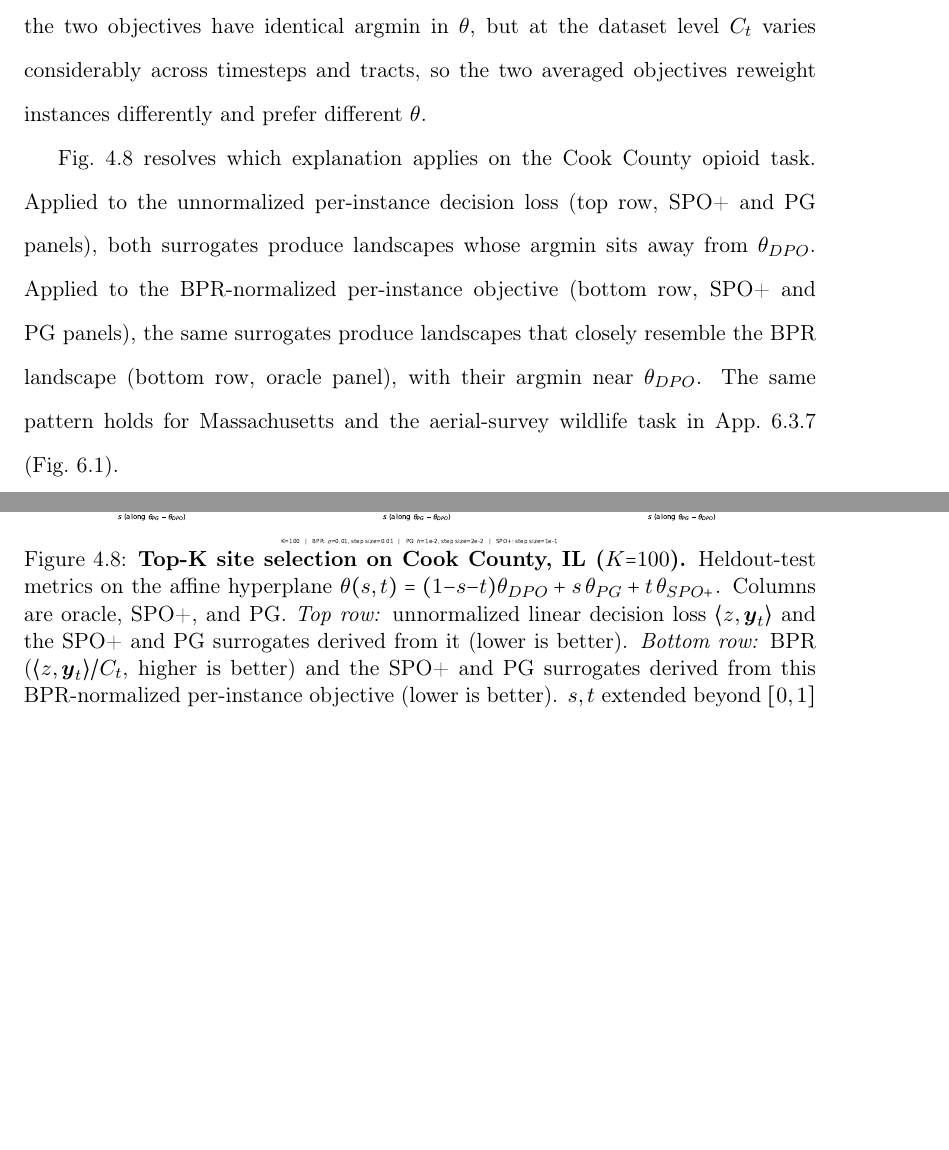
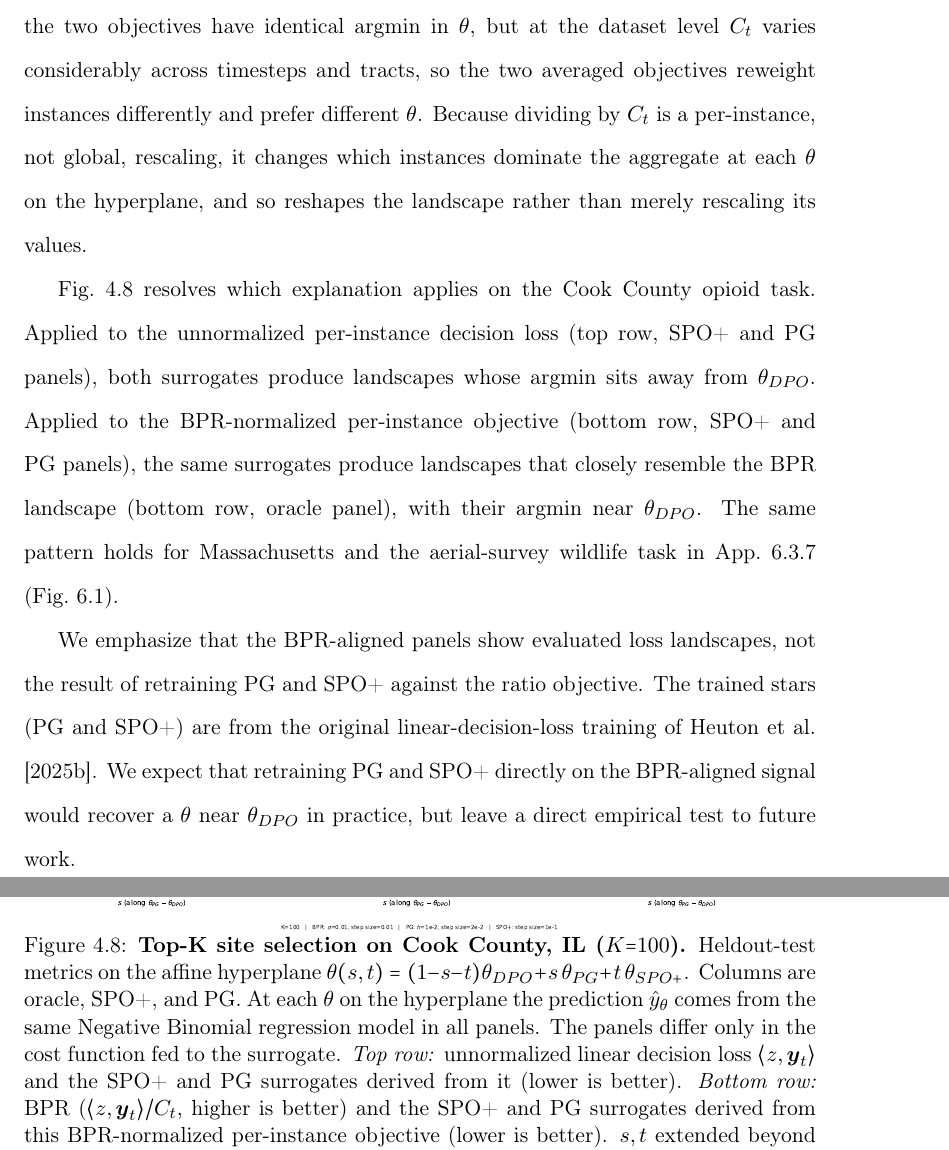
Before and after one commit to kheuton/Thesis, a LaTeX thesis (thesis_main.tex, which reads content/chapters/dpo/sec_expt_topK.tex): two parts of pages 76 and 83 of 121 before the commit and two parts of pages 77 and 84 of 122 after it, joined at a grey line, cut so that both start at the same text, the shorter picture padded with empty space. Compiled offline with pdfLaTeX.

Commit message:
address v4 advisor comments: clarify single-init, Fig 4.7 reweighting/inputs/scope, add well-spec x sample-size framing subsection

```diff
--- a/content/chapters/dpo/sec_expt_topK.tex
+++ b/content/chapters/dpo/sec_expt_topK.tex
@@ -8,7 +8,7 @@
 \setlength{\belowcaptionskip}{0pt}
 \caption[Top-K site selection: loss landscape on the affine hyperplane spanning $\theta_{DPO}$, $\theta_{PG}$, and $\theta_{SPO+}$.]{
 \textbf{Top-K site selection on Cook County, IL ($K{=}100$).}
-Heldout-test metrics on the affine hyperplane $\theta(s,t)=(1{-}s{-}t)\theta_{DPO}+s\,\theta_{PG}+t\,\theta_{SPO+}$. Columns are oracle, SPO+, and PG. \textit{Top row:} unnormalized linear decision loss $\langle z, \bm{y}_t\rangle$ and the SPO+ and PG surrogates derived from it (lower is better). \textit{Bottom row:} BPR ($\langle z, \bm{y}_t\rangle/C_t$, higher is better) and the SPO+ and PG surrogates derived from this BPR-normalized per-instance objective (lower is better). $s, t$ extended beyond $[0,1]$ to expose the surrounding landscape; stars mark the three trained solutions. The BPR task setup is given in App.~\ref{app:bpr_setup}.
+Heldout-test metrics on the affine hyperplane $\theta(s,t)=(1{-}s{-}t)\theta_{DPO}+s\,\theta_{PG}+t\,\theta_{SPO+}$. Columns are oracle, SPO+, and PG. At each $\theta$ on the hyperplane the prediction $\hat y_\theta$ comes from the same Negative Binomial regression model in all panels. The panels differ only in the cost function fed to the surrogate. \textit{Top row:} unnormalized linear decision loss $\langle z, \bm{y}_t\rangle$ and the SPO+ and PG surrogates derived from it (lower is better). \textit{Bottom row:} BPR ($\langle z, \bm{y}_t\rangle/C_t$, higher is better) and the SPO+ and PG surrogates derived from this BPR-normalized per-instance objective (lower is better). $s, t$ extended beyond $[0,1]$ to expose the surrounding landscape; stars mark the three trained solutions. The BPR task setup is given in App.~\ref{app:bpr_setup}.
 }%endcaption
 \label{fig:topK_interpolation_main}
 \end{figure}
@@ -24,8 +24,10 @@ The distinction between BPR and the surrogates' default objective is normalizati
 \text{BPR}(z, \bm{y}_t) = \frac{\langle z, \bm{y}_t\rangle}{C_t},
 \quad C_t = \sum_{s \in \textsc{TopKIDs}(\bm{y}_t, K)} y_{s,t},
 \end{align}
-where $C_t$ is the oracle's reach at time $t$. Off-the-shelf PG and SPO+ surrogates are derived for the unnormalized $\langle z, \bm{y}\rangle$ and have no built-in division by $C_t$. Per-instance the two objectives have identical argmin in $\theta$, but at the dataset level $C_t$ varies considerably across timesteps and tracts, so the two averaged objectives reweight instances differently and prefer different $\theta$.
+where $C_t$ is the oracle's reach at time $t$. Off-the-shelf PG and SPO+ surrogates are derived for the unnormalized $\langle z, \bm{y}\rangle$ and have no built-in division by $C_t$. Per-instance the two objectives have identical argmin in $\theta$, but at the dataset level $C_t$ varies considerably across timesteps and tracts, so the two averaged objectives reweight instances differently and prefer different $\theta$. Because dividing by $C_t$ is a per-instance, not global, rescaling, it changes which instances dominate the aggregate at each $\theta$ on the hyperplane, and so reshapes the landscape rather than merely rescaling its values.
 
 Fig.~\ref{fig:topK_interpolation_main} resolves which explanation applies on the Cook County opioid task. Applied to the unnormalized per-instance decision loss (top row, SPO+ and PG panels), both surrogates produce landscapes whose argmin sits away from $\theta_{DPO}$. Applied to the BPR-normalized per-instance objective (bottom row, SPO+ and PG panels), the same surrogates produce landscapes that closely resemble the BPR landscape (bottom row, oracle panel), with their argmin near $\theta_{DPO}$. The same pattern holds for Massachusetts and the aerial-survey wildlife task in App.~\ref{app:topK} (Fig.~\ref{fig:topK_interpolation_6panel}).
 
+We emphasize that the BPR-aligned panels show evaluated loss landscapes, not the result of retraining PG and SPO+ against the ratio objective. The trained stars (PG and SPO+) are from the original linear-decision-loss training of \citet{heuton2025decisionaware}. We expect that retraining PG and SPO+ directly on the BPR-aligned signal would recover a $\theta$ near $\theta_{DPO}$ in practice, but leave a direct empirical test to future work.
+
 PG and SPO+ are capable of reaching the same kind of solution as direct BPR optimization on these tasks, provided they are given the BPR-normalized per-instance objective. What appeared in Chapter~\ref{chap:daml} as a method-intrinsic advantage of DPO is, on these tasks, training-objective alignment with the evaluation metric. The practical recommendation is to derive the surrogate's training signal from the normalized per-instance objective when the evaluation metric is normalized.
```
Also changed, not shown: content/chapters/dpo/sec_expt_bench.tex (+12 -0 lines), content/chapters/dpo/sec_methods.tex (+1 -1 lines).
